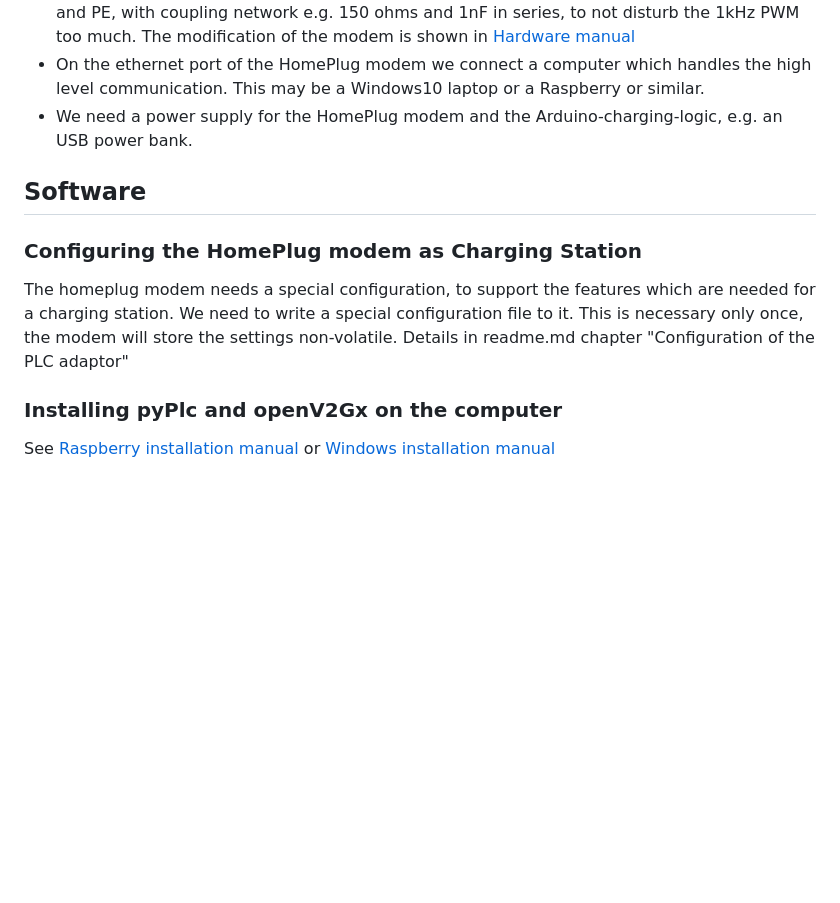
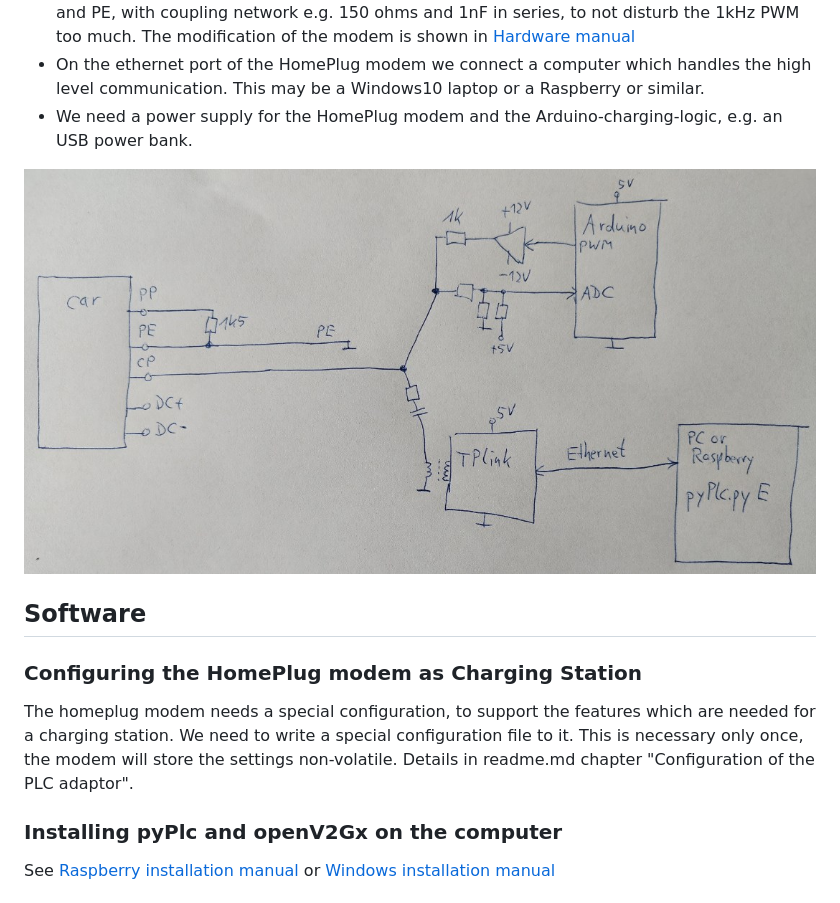
Before and after one commit to uhi22/pyPLC, a Markdown page: doc/EvseMode.md, the part around one of its changes. Rendered like a GitHub page; pictures changed too: doc/EvseMode_BlockDiagram.jpg (added); blank space fills up the shorter version.

Commit message:
docu: added block diagram and FAQ to EvseMode.md

```diff
--- a/doc/EvseMode.md
+++ b/doc/EvseMode.md
@@ -13,12 +13,14 @@ To convince the car, that a CCS charger is connected, several preconditions need
 * On the ethernet port of the HomePlug modem we connect a computer which handles the high level communication. This may be a Windows10 laptop or a Raspberry or similar.
 * We need a power supply for the HomePlug modem and the Arduino-charging-logic, e.g. an USB power bank.
 
+![image](EvseMode_BlockDiagram.jpg)
+
 ## Software
 
 ### Configuring the HomePlug modem as Charging Station
 
 The homeplug modem needs a special configuration, to support the features which are needed for a charging station. We need to write a special configuration file to it. This is necessary only once, the modem will store the settings non-volatile.
-Details in readme.md chapter "Configuration of the PLC adaptor"
+Details in readme.md chapter "Configuration of the PLC adaptor".
 
 ### Installing pyPlc and openV2Gx on the computer
 See [Raspberry installation manual](installation_on_raspberry.md) or
```
Also changed, not shown: other parts of doc/EvseMode.md (+41 -0 lines).
